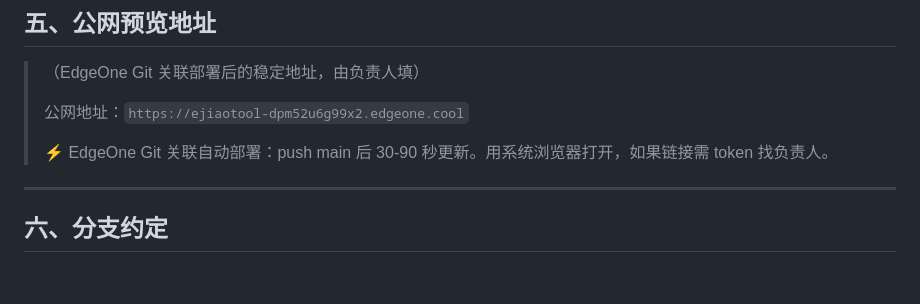
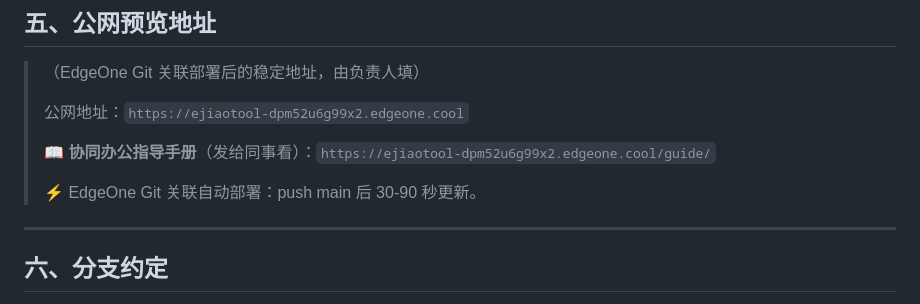
Before and after one commit to 1872929159-hash/ejiaotool, a Markdown page: COLLABORATION.md, the part around the change. Drawn GitHub-style; blank space fills up the shorter version.

Commit message:
加入协同办公指导手册链接

```diff
--- a/COLLABORATION.md
+++ b/COLLABORATION.md
@@ -65,7 +65,9 @@
 >
 > 公网地址：`https://ejiaotool-dpm52u6g99x2.edgeone.cool`
 >
-> ⚡ EdgeOne Git 关联自动部署：push main 后 30-90 秒更新。用系统浏览器打开，如果链接需 token 找负责人。
+> 📖 **协同办公指导手册**（发给同事看）：`https://ejiaotool-dpm52u6g99x2.edgeone.cool/guide/`
+>
+> ⚡ EdgeOne Git 关联自动部署：push main 后 30-90 秒更新。
 
 ---
 
```
